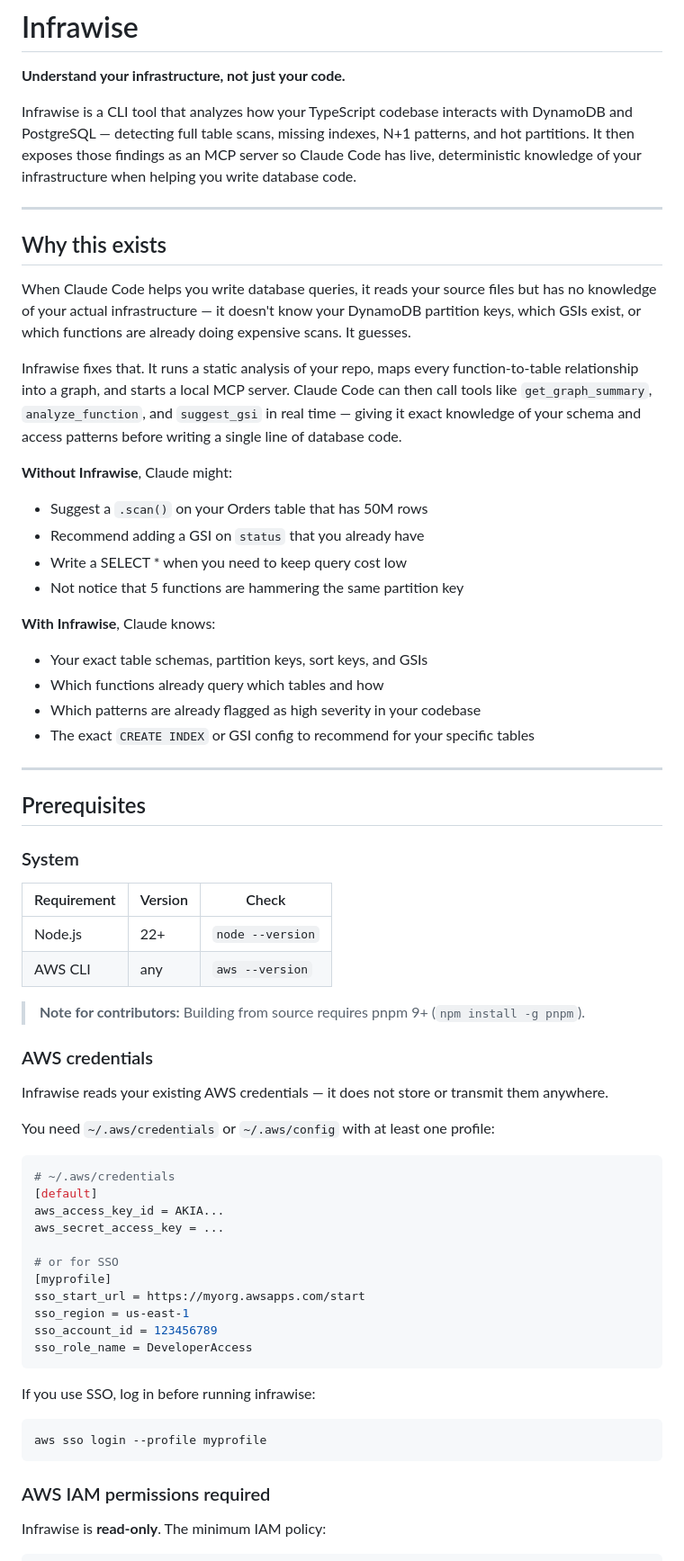
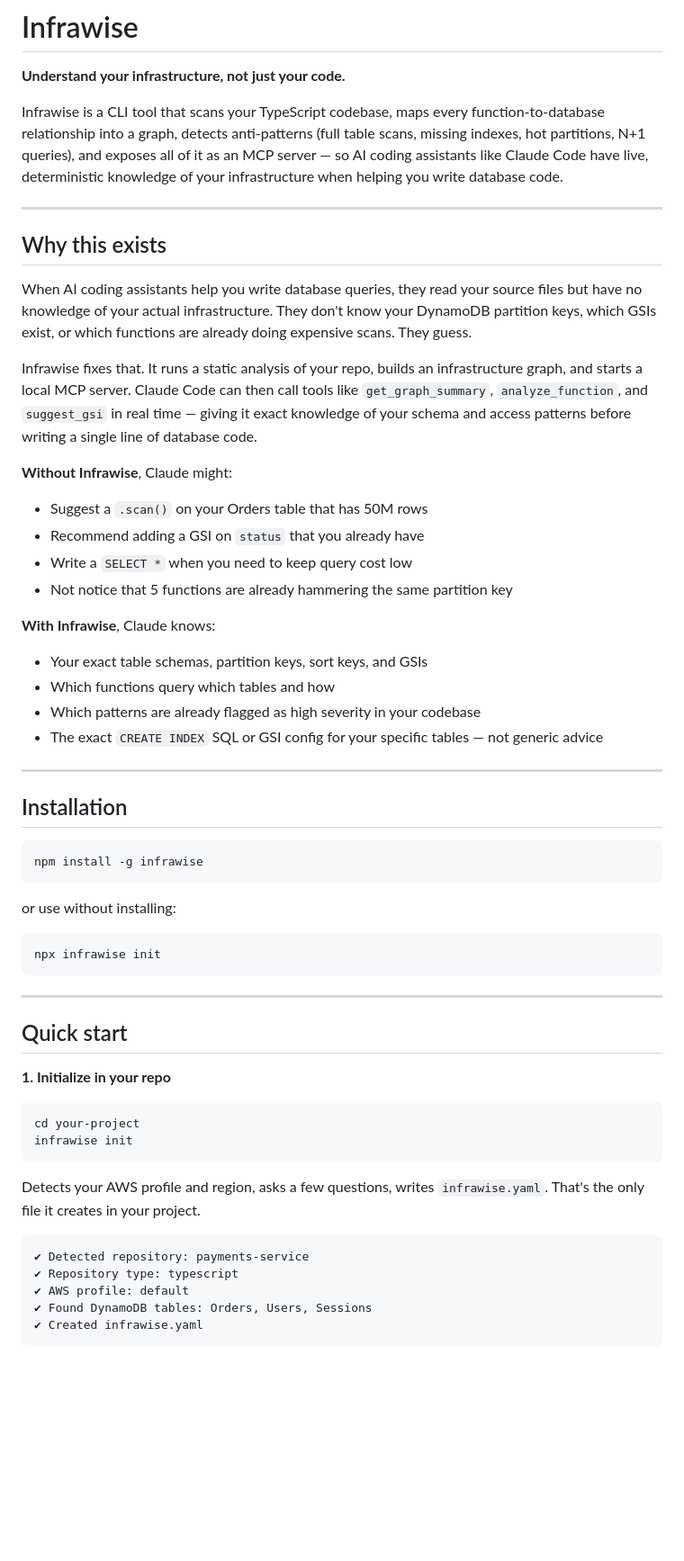
Before and after one commit to Sidd27/infrawise, a Markdown page: README.md, the part around one of its changes. Shown at 90% size. GitHub-like rendering; blank space fills up the shorter version.

Commit message:
docs: restructure README with proper sections and contributor guide

````diff
--- a/README.md
+++ b/README.md
@@ -2,66 +2,60 @@
 
 **Understand your infrastructure, not just your code.**
 
-Infrawise is a CLI tool that analyzes how your TypeScript codebase interacts with DynamoDB and PostgreSQL — detecting full table scans, missing indexes, N+1 patterns, and hot partitions. It then exposes those findings as an MCP server so Claude Code has live, deterministic knowledge of your infrastructure when helping you write database code.
+Infrawise is a CLI tool that scans your TypeScript codebase, maps every function-to-database relationship into a graph, detects anti-patterns (full table scans, missing indexes, hot partitions, N+1 queries), and exposes all of it as an MCP server — so AI coding assistants like Claude Code have live, deterministic knowledge of your infrastructure when helping you write database code.
 
 ---
 
 ## Why this exists
 
-When Claude Code helps you write database queries, it reads your source files but has no knowledge of your actual infrastructure — it doesn't know your DynamoDB partition keys, which GSIs exist, or which functions are already doing expensive scans. It guesses.
+When AI coding assistants help you write database queries, they read your source files but have no knowledge of your actual infrastructure. They don't know your DynamoDB partition keys, which GSIs exist, or which functions are already doing expensive scans. They guess.
 
-Infrawise fixes that. It runs a static analysis of your repo, maps every function-to-table relationship into a graph, and starts a local MCP server. Claude Code can then call tools like `get_graph_summary`, `analyze_function`, and `suggest_gsi` in real time — giving it exact knowledge of your schema and access patterns before writing a single line of database code.
+Infrawise fixes that. It runs a static analysis of your repo, builds an infrastructure graph, and starts a local MCP server. Claude Code can then call tools like `get_graph_summary`, `analyze_function`, and `suggest_gsi` in real time — giving it exact knowledge of your schema and access patterns before writing a single line of database code.
 
 **Without Infrawise**, Claude might:
 - Suggest a `.scan()` on your Orders table that has 50M rows
 - Recommend adding a GSI on `status` that you already have
-- Write a SELECT * when you need to keep query cost low
-- Not notice that 5 functions are hammering the same partition key
+- Write a `SELECT *` when you need to keep query cost low
+- Not notice that 5 functions are already hammering the same partition key
 
 **With Infrawise**, Claude knows:
 - Your exact table schemas, partition keys, sort keys, and GSIs
-- Which functions already query which tables and how
+- Which functions query which tables and how
 - Which patterns are already flagged as high severity in your codebase
-- The exact `CREATE INDEX` or GSI config to recommend for your specific tables
+- The exact `CREATE INDEX` SQL or GSI config for your specific tables — not generic advice
 
 ---
 
-## Prerequisites
+## Installation
 
-### System
-
-| Requirement | Version | Check |
-|---|---|---|
-| Node.js | 22+ | `node --version` |
-| AWS CLI | any | `aws --version` |
-
-> **Note for contributors:** Building from source requires pnpm 9+ (`npm install -g pnpm`).
-
-### AWS credentials
-
-Infrawise reads your existing AWS credentials — it does not store or transmit them anywhere.
-
-You need `~/.aws/credentials` or `~/.aws/config` with at least one profile:
-
-```ini
-# ~/.aws/credentials
-[default]
-aws_access_key_id = AKIA...
-aws_secret_access_key = ...
-
-# or for SSO
-[myprofile]
-sso_start_url = https://myorg.awsapps.com/start
-sso_region = us-east-1
-sso_account_id = 123456789
-sso_role_name = DeveloperAccess
+```bash
+npm install -g infrawise
 ```
 
-If you use SSO, log in before running infrawise:
+or use without installing:
+
 ```bash
-aws sso login --profile myprofile
+npx infrawise init
 ```
 
-### AWS IAM permissions required
+---
 
-Infrawise is **read-only**. The minimum IAM policy:
+## Quick start
+
+**1. Initialize in your repo**
+
+```bash
+cd your-project
+infrawise init
+```
+
+Detects your AWS profile and region, asks a few questions, writes `infrawise.yaml`. That's the only file it creates in your project.
+
+```
+✔ Detected repository: payments-service
+✔ Repository type: typescript
+✔ AWS profile: default
+✔ Found DynamoDB tables: Orders, Users, Sessions
+✔ Created infrawise.yaml
+```
+
````
Also changed, not shown: other parts of README.md (+253 -266 lines).
